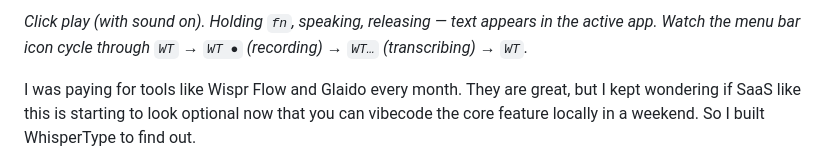
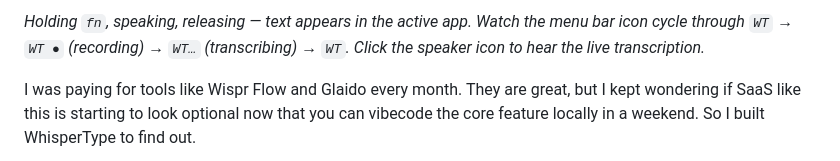
Before and after one commit to mikkaarumugam/open-transcribe-studio, a Markdown page: README.md, the part around one of its changes. Drawn GitHub-style.

```diff
--- a/README.md
+++ b/README.md
@@ -6,5 +6,5 @@ Free, local-first voice typing for macOS. Hold a key, speak, release, and the tr
 
-*Click play (with sound on). Holding `fn`, speaking, releasing — text appears in the active app. Watch the menu bar icon cycle through `WT` → `WT ●` (recording) → `WT…` (transcribing) → `WT`.*
+*Holding `fn`, speaking, releasing — text appears in the active app. Watch the menu bar icon cycle through `WT` → `WT ●` (recording) → `WT…` (transcribing) → `WT`. Click the speaker icon to hear the live transcription.*
 
 I was paying for tools like Wispr Flow and Glaido every month. They are great, but I kept wondering if SaaS like this is starting to look optional now that you can vibecode the core feature locally in a weekend. So I built WhisperType to find out.
 
```
Also changed, not shown: other parts of README.md (+1 -1 lines).
